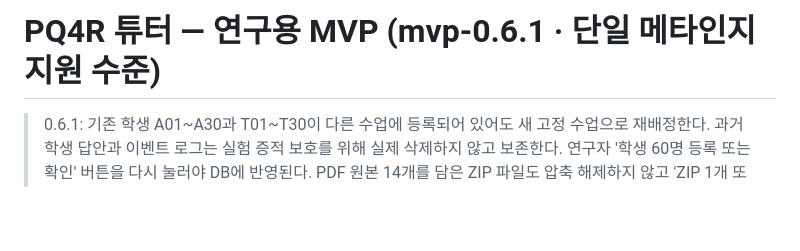
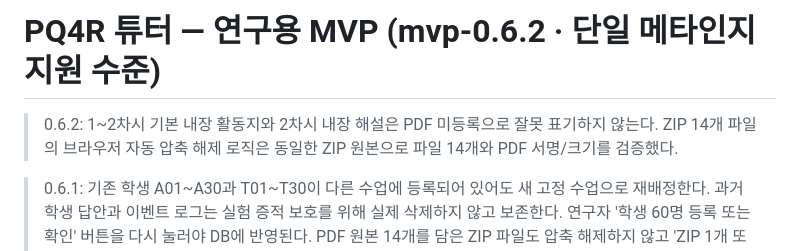
Before and after one commit to jihyerowoon/jihyerowoon, a Markdown page: README.md, the part around the change. Rendered like a GitHub page; blank space fills up the shorter version.

Commit message:
v0.6.2 수업 설정 및 자료 업로드 상태 설명

```diff
--- a/README.md
+++ b/README.md
@@ -1,4 +1,8 @@
-# PQ4R 튜터 — 연구용 MVP (mvp-0.6.1 · 단일 메타인지 지원 수준)
+# PQ4R 튜터 — 연구용 MVP (mvp-0.6.2 · 단일 메타인지 지원 수준)
+
+> 0.6.2: 1~2차시 기본 내장 활동지와 2차시 내장 해설은 PDF 미등록으로 잘못 표기하지 않는다. ZIP 14개 파일의 브라우저 자동 압축 해제 로직은 동일한 ZIP 원본으로 파일 14개와 PDF 서명/크기를 검증했다.
+
+
 
 > 0.6.1: 기존 학생 A01~A30과 T01~T30이 다른 수업에 등록되어 있어도 새 고정 수업으로 재배정한다. 과거 학생 답안과 이벤트 로그는 실험 증적 보호를 위해 실제 삭제하지 않고 보존한다. 연구자 '학생 60명 등록 또는 확인' 버튼을 다시 눌러야 DB에 반영된다. PDF 원본 14개를 담은 ZIP 파일도 압축 해제하지 않고 'ZIP 1개 또는 PDF 14개 선택'에서 바로 업로드할 수 있다. 실제 수업은 PDF 등록 완료를 확인해야 준비 버튼이 활성화된다.
 
```
